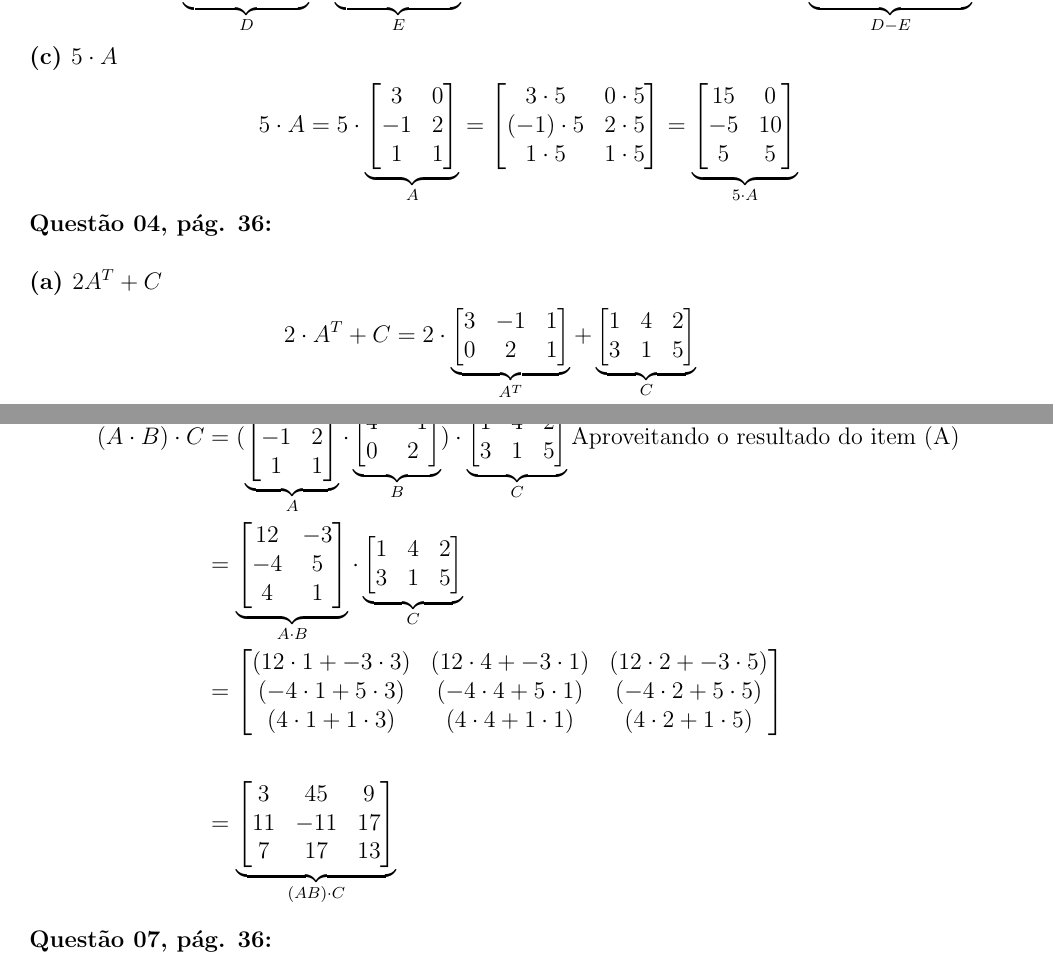
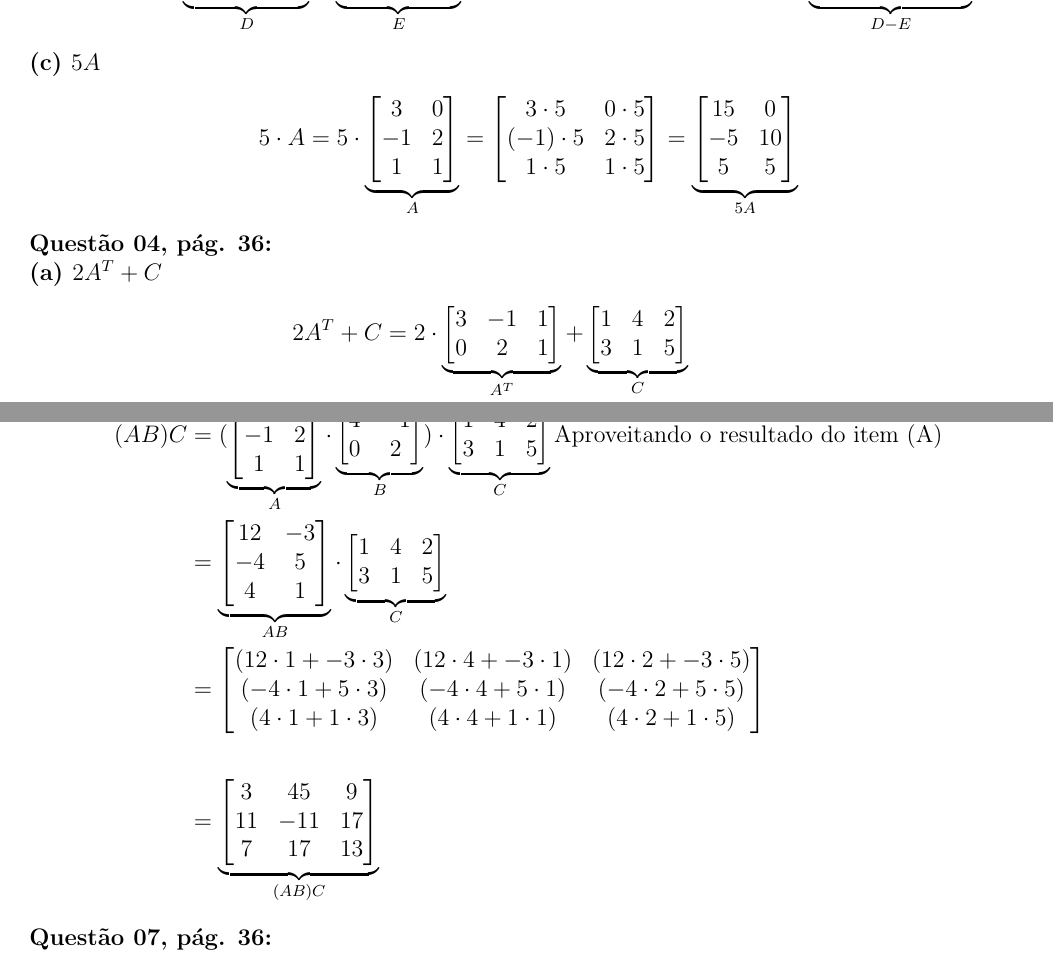
Before and after one commit to lucasarruda12/VGA-2023.2, a LaTeX document (U1_VGATRAB10/U1_VGATRAB10.tex): two parts of pages 1 and 3 of 5, joined at a grey line, cut so that both start at the same text. Compiled offline with pdfLaTeX.

Commit message:
Organizações na formatação

```diff
--- a/U1_VGATRAB10/U1_VGATRAB10.tex
+++ b/U1_VGATRAB10/U1_VGATRAB10.tex
@@ -170,7 +169,7 @@ TURMA \codturma \\
     \end{bmatrix}}_{D - E}
 \end{align*}
 
-\textbf{(c) $5 \cdot A$}
+\textbf{(c) $5A$}
 \begin{align*}
     5 \cdot A &=
     5 \cdot
@@ -191,14 +190,13 @@ TURMA \codturma \\
         15 & 0\\
         -5 & 10\\
         5 & 5
-    \end{bmatrix}}_{5 \cdot A}
+    \end{bmatrix}}_{5A}
 \end{align*}
 
 \textbf{Questão 04, pág. 36:}\\
-
 \textbf{(a) $2A^{T} + C$}
 \begin{align*}
-2 \cdot A^{T} + C&=
+2A^{T} + C&=
     2 \cdot
     \underbrace{
     \begin{bmatrix}
@@ -216,7 +214,7 @@ TURMA \codturma \\
     \begin{bmatrix}
         3 \cdot 2 & (-1) \cdot 2 & 1 \cdot 2\\
         0 \cdot 2 & 2 \cdot 2 & 1 \cdot 2
-    \end{bmatrix}}_{2 \cdot A^{T}}
+    \end{bmatrix}}_{2A^{T}}
     +
     \underbrace{
     \begin{bmatrix}
@@ -228,7 +226,7 @@ TURMA \codturma \\
     \begin{bmatrix}
         6 & -2 & 2\\
         0 & 4 & 2
-    \end{bmatrix}}_{2 \cdot A^{T}}
+    \end{bmatrix}}_{2A^{T}}
     +
     \underbrace{
     \begin{bmatrix}
@@ -245,7 +243,7 @@ TURMA \codturma \\
     \begin{bmatrix}
         7 & 2 & 4\\
         3 & 5 & 7
-    \end{bmatrix}}_{2 \cdot A^{T} + C}
+    \end{bmatrix}}_{2A^{T} + C}
 \end{align*}
 
 \textbf{(f) $B - B^{T}$}
@@ -369,5 +366,5 @@ A \cdot B&=
 \begin{align*}
-    (A\cdot B)\cdot C &=(
+    (AB)C &=(
     \underbrace{
     \begin{bmatrix}
         3 & 0\\
@@ -393,7 +390,7 @@ A \cdot B&=
         12 & -3\\
         -4 & 5 \\
         4 & 1
-    \end{bmatrix}}_{A \cdot B}
+    \end{bmatrix}}_{AB}
     \cdot
     \underbrace{
     \begin{bmatrix}
@@ -412,7 +409,7 @@ A \cdot B&=
         3 & 45 & 9 \\
         11 & -11 & 17 \\
         7 & 17 & 13
-    \end{bmatrix}}_{(AB) \cdot C}
+    \end{bmatrix}}_{(AB)C}
 \end{align*}
 
 
```
Also changed, not shown: U1_VGATRAB10/U1_VGATRAB10.tex (26 more changed lines).
